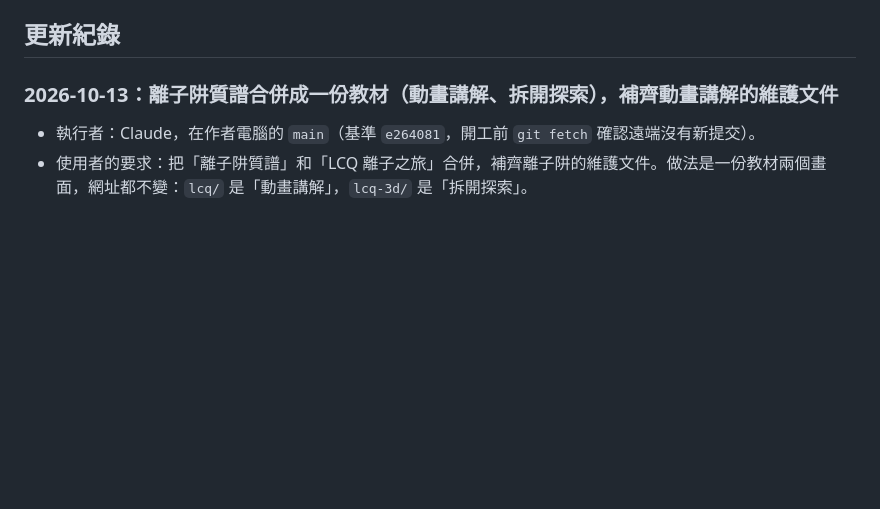
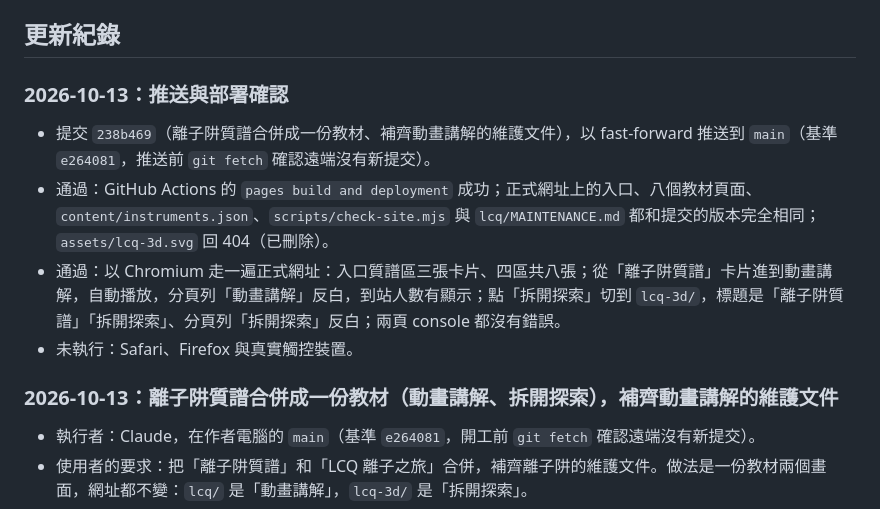
Before and after one commit to Tung-Beauregard/instrument-principles, a Markdown page: docs/HANDOFF.md, the part around the change. Drawn GitHub-style; blank space fills up the shorter version.

Commit message:
Record the ion trap merge deployment check
Co-Authored-By: Claude Opus 5.5 <noreply@anthropic.com>

```diff
--- a/docs/HANDOFF.md
+++ b/docs/HANDOFF.md
@@ -36,6 +36,13 @@
 - 若取得 LCQ Deca XP 原廠資料，核對噴灑角度、z₀ 的出處與 `INSTRUMENTS.md` 的來源頁碼。
 
 ## 更新紀錄
+
+### 2026-10-13：推送與部署確認
+
+- 提交 `238b469`（離子阱質譜合併成一份教材、補齊動畫講解的維護文件），以 fast-forward 推送到 `main`（基準 `e264081`，推送前 `git fetch` 確認遠端沒有新提交）。
+- 通過：GitHub Actions 的 `pages build and deployment` 成功；正式網址上的入口、八個教材頁面、`content/instruments.json`、`scripts/check-site.mjs` 與 `lcq/MAINTENANCE.md` 都和提交的版本完全相同；`assets/lcq-3d.svg` 回 404（已刪除）。
+- 通過：以 Chromium 走一遍正式網址：入口質譜區三張卡片、四區共八張；從「離子阱質譜」卡片進到動畫講解，自動播放，分頁列「動畫講解」反白，到站人數有顯示；點「拆開探索」切到 `lcq-3d/`，標題是「離子阱質譜」「拆開探索」、分頁列「拆開探索」反白；兩頁 console 都沒有錯誤。
+- 未執行：Safari、Firefox 與真實觸控裝置。
 
 ### 2026-10-13：離子阱質譜合併成一份教材（動畫講解、拆開探索），補齊動畫講解的維護文件
 
```
